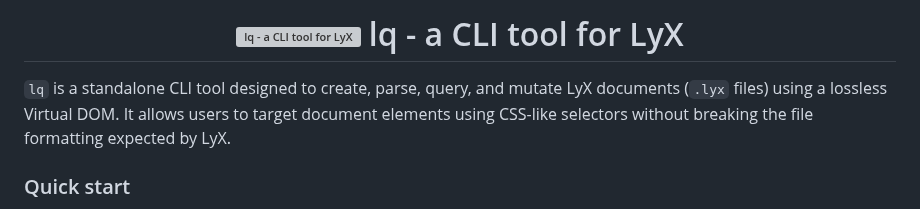
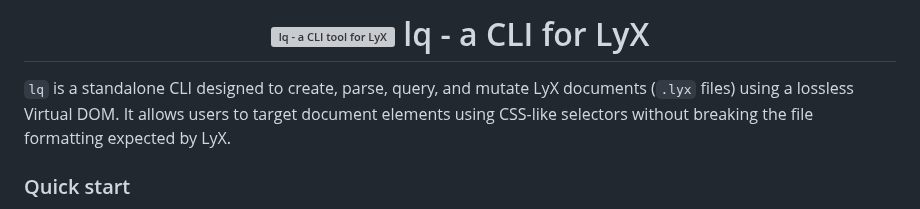
Before and after one commit to naivej/lq, a Markdown page: README.md, the part around the change. Rendered like a GitHub page; grey boxes are pictures that could not be loaded.

Commit message:
docs: minor

```diff
--- a/README.md
+++ b/README.md
@@ -4,10 +4,10 @@
     <source media="(prefers-color-scheme: light)" srcset="brand/icon-light.svg">
     <img src="brand/icon-light.svg" alt="lq - a CLI tool for LyX" width="48" height="48" style="vertical-align:-10px; display:inline-block;">
   </picture>
-  lq - a CLI tool for LyX
+  lq - a CLI for LyX
 </h1>
 
-`lq` is a standalone CLI tool designed to create, parse, query, and mutate LyX documents  (`.lyx` files) using a lossless Virtual DOM. It allows users to target document elements using CSS-like selectors without breaking the file formatting expected by LyX.
+`lq` is a standalone CLI designed to create, parse, query, and mutate LyX documents  (`.lyx` files) using a lossless Virtual DOM. It allows users to target document elements using CSS-like selectors without breaking the file formatting expected by LyX.
 
 ### Quick start
 
```
